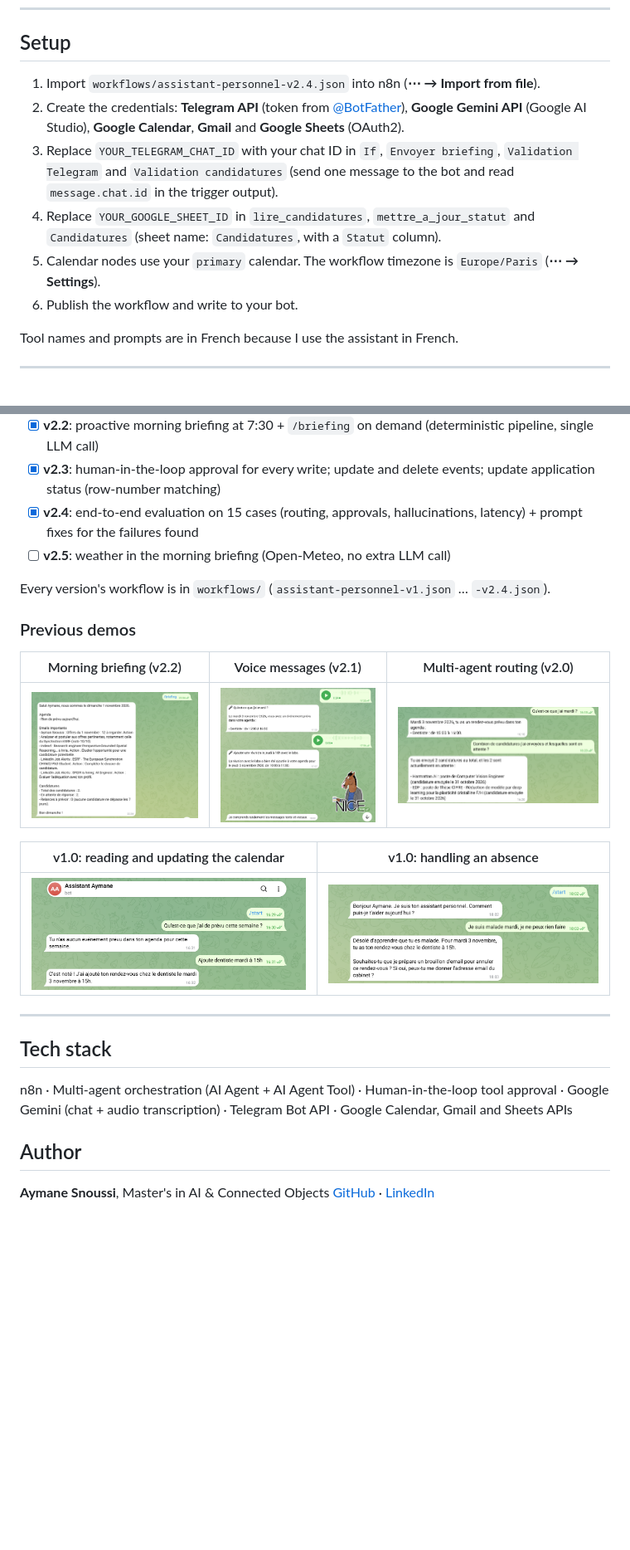
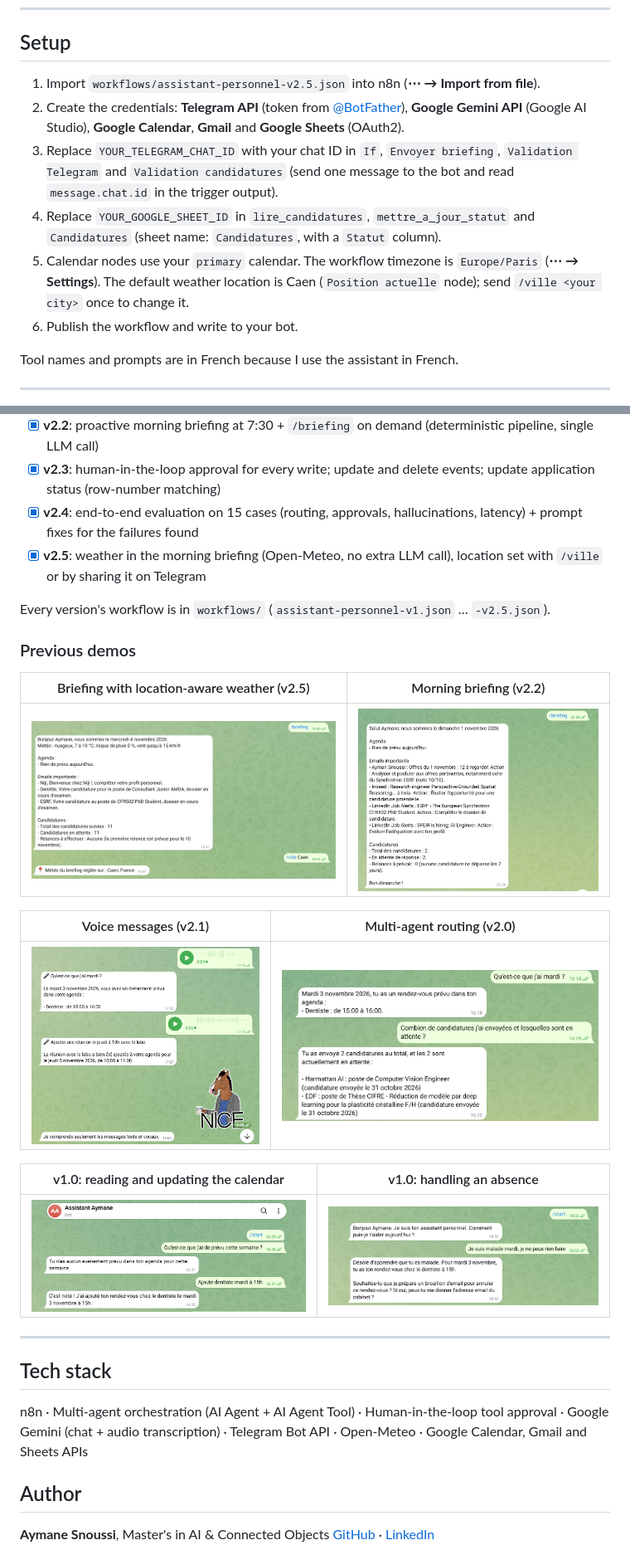
Before and after one commit to AYMANE-SNOUSSI/personal-ai-agent-n8n, a Markdown page: README.md, 2 parts joined by grey strips. Shown at 83% size. Rendered like a GitHub page; pictures changed too: docs/demo-v2.5.png (added); blank space fills up the shorter version.

Commit message:
v2.5: location-aware weather in the morning briefing

```diff
--- a/README.md
+++ b/README.md
@@ -134,11 +140,11 @@ One expected label was revised after review: for case 9 ("cancel my dentist appo
 
 ## Setup
 
-1. Import `workflows/assistant-personnel-v2.4.json` into n8n (**⋯ → Import from file**).
+1. Import `workflows/assistant-personnel-v2.5.json` into n8n (**⋯ → Import from file**).
 2. Create the credentials: **Telegram API** (token from [@BotFather](https://t.me/BotFather)), **Google Gemini API** (Google AI Studio), **Google Calendar**, **Gmail** and **Google Sheets** (OAuth2).
 3. Replace `YOUR_TELEGRAM_CHAT_ID` with your chat ID in `If`, `Envoyer briefing`, `Validation Telegram` and `Validation candidatures` (send one message to the bot and read `message.chat.id` in the trigger output).
 4. Replace `YOUR_GOOGLE_SHEET_ID` in `lire_candidatures`, `mettre_a_jour_statut` and `Candidatures` (sheet name: `Candidatures`, with a `Statut` column).
-5. Calendar nodes use your `primary` calendar. The workflow timezone is `Europe/Paris` (**⋯ → Settings**).
+5. Calendar nodes use your `primary` calendar. The workflow timezone is `Europe/Paris` (**⋯ → Settings**). The default weather location is Caen (`Position actuelle` node); send `/ville <your city>` once to change it.
 6. Publish the workflow and write to your bot.
 
 Tool names and prompts are in French because I use the assistant in French.
@@ -166,15 +173,19 @@ Tool names and prompts are in French because I use the assistant in French.
 - [x] **v2.2**: proactive morning briefing at 7:30 + `/briefing` on demand (deterministic pipeline, single LLM call)
 - [x] **v2.3**: human-in-the-loop approval for every write; update and delete events; update application status (row-number matching)
 - [x] **v2.4**: end-to-end evaluation on 15 cases (routing, approvals, hallucinations, latency) + prompt fixes for the failures found
-- [ ] **v2.5**: weather in the morning briefing (Open-Meteo, no extra LLM call)
+- [x] **v2.5**: weather in the morning briefing (Open-Meteo, no extra LLM call), location set with `/ville` or by sharing it on Telegram
 
-Every version's workflow is in `workflows/` (`assistant-personnel-v1.json` … `-v2.4.json`).
+Every version's workflow is in `workflows/` (`assistant-personnel-v1.json` … `-v2.5.json`).
 
 ### Previous demos
 
-| Morning briefing (v2.2) | Voice messages (v2.1) | Multi-agent routing (v2.0) |
-|---|---|---|
-| ![Demo v2.2](docs/demo-v2.2.png) | ![Demo v2.1](docs/demo-v2.1.png) | ![Demo v2](docs/demo-v2.png) |
+| Briefing with location-aware weather (v2.5) | Morning briefing (v2.2) |
+|---|---|
+| ![Demo v2.5](docs/demo-v2.5.png) | ![Demo v2.2](docs/demo-v2.2.png) |
+
+| Voice messages (v2.1) | Multi-agent routing (v2.0) |
+|---|---|
+| ![Demo v2.1](docs/demo-v2.1.png) | ![Demo v2](docs/demo-v2.png) |
 
 | v1.0: reading and updating the calendar | v1.0: handling an absence |
 |---|---|
@@ -184,7 +195,7 @@ Every version's workflow is in `workflows/` (`assistant-personnel-v1.json` … `
 
 ## Tech stack
 
-n8n · Multi-agent orchestration (AI Agent + AI Agent Tool) · Human-in-the-loop tool approval · Google Gemini (chat + audio transcription) · Telegram Bot API · Google Calendar, Gmail and Sheets APIs
+n8n · Multi-agent orchestration (AI Agent + AI Agent Tool) · Human-in-the-loop tool approval · Google Gemini (chat + audio transcription) · Telegram Bot API · Open-Meteo · Google Calendar, Gmail and Sheets APIs
 
 ## Author
 
```
Also changed, not shown: other parts of README.md (+11 -4 lines), docs/architecture-v2.5.png (added), 1 other file.
